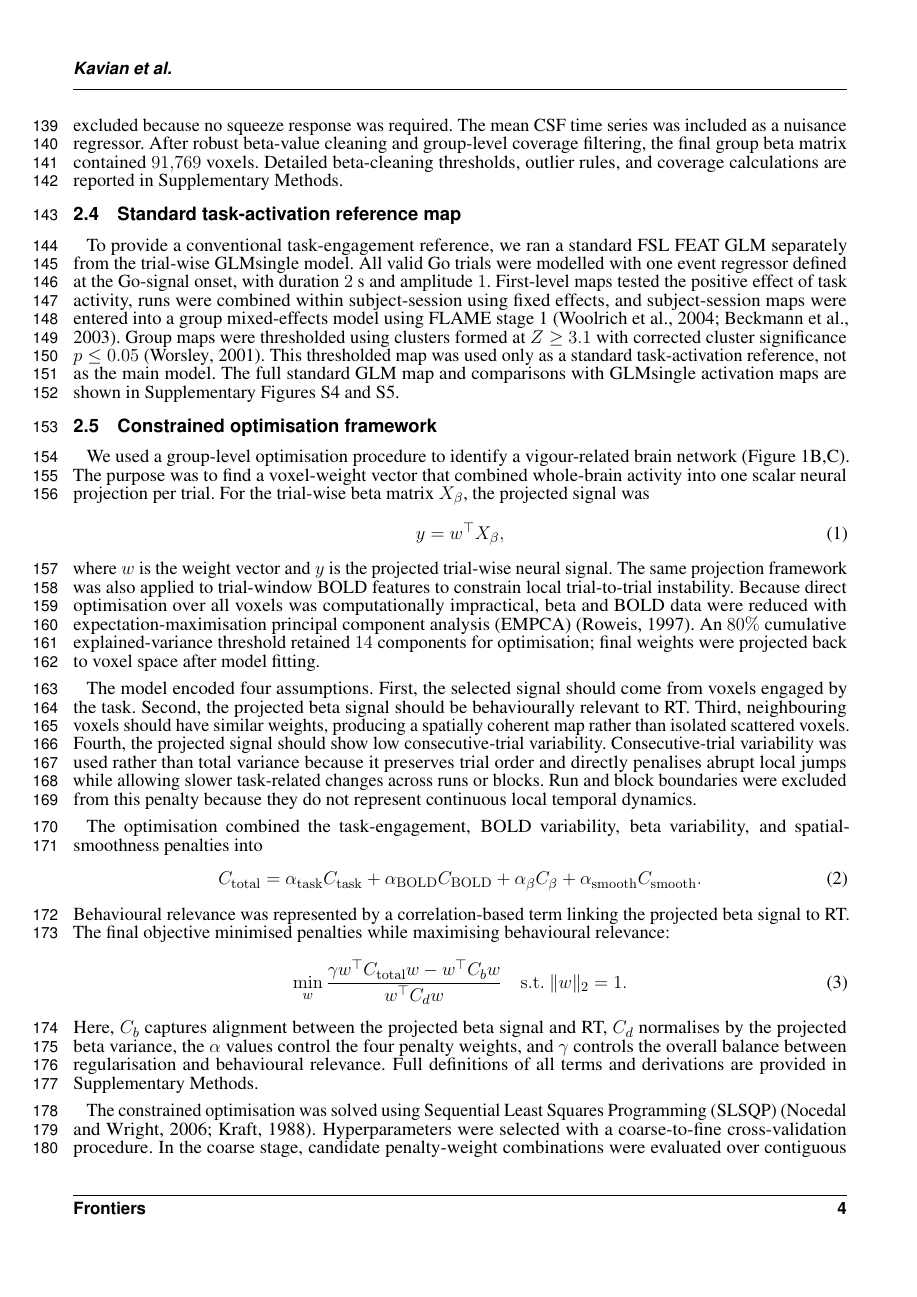
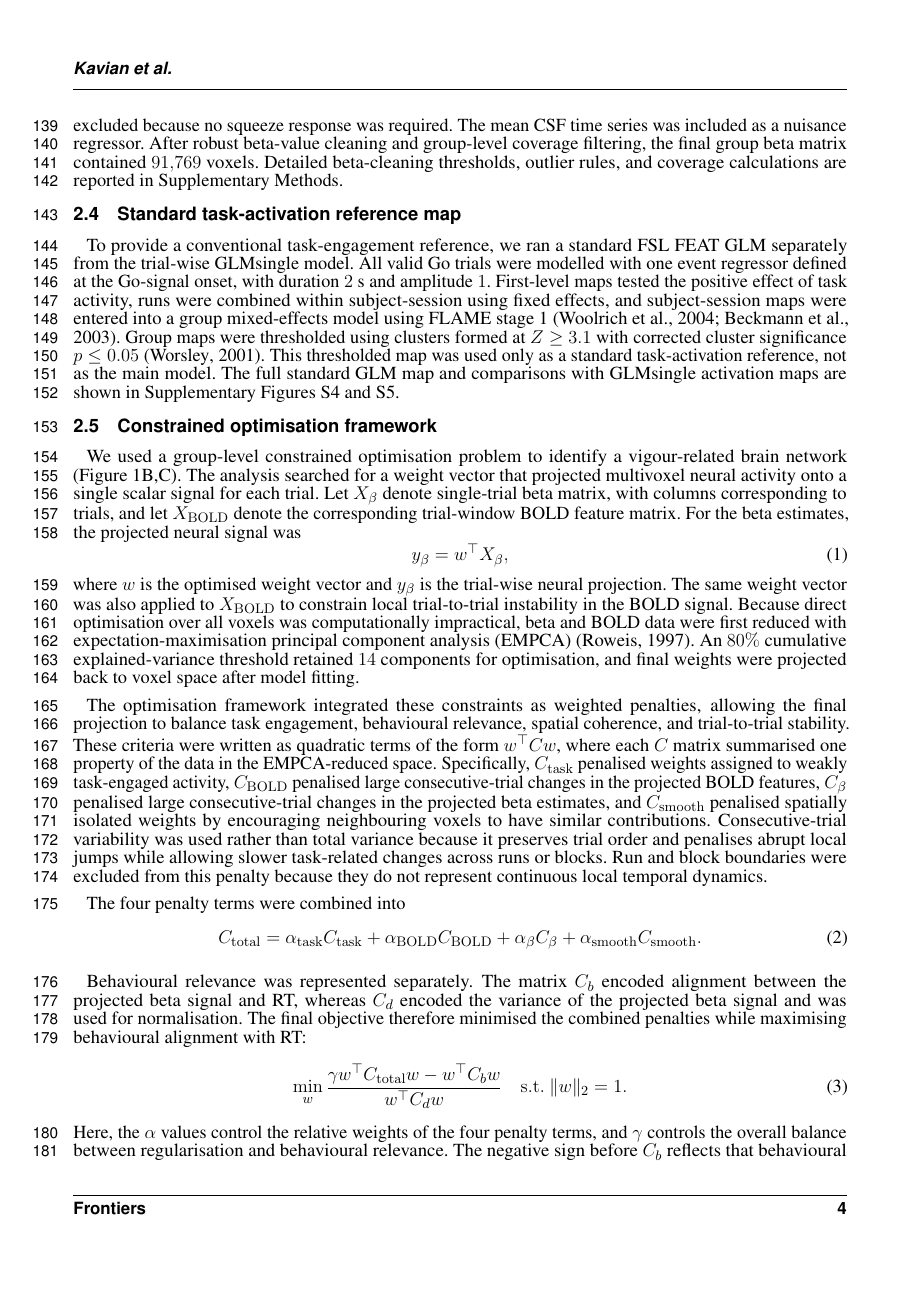
Before and after one commit to zahra1379kavian/Master_paper_new, a LaTeX document (main.tex): page 4 of 19. Compiled offline with pdfLaTeX.

Commit message:
Updates from Overleaf

```diff
--- a/main.tex
+++ b/main.tex
@@ -106,16 +106,17 @@ Task-related responses for individual trials were estimated using GLMsingle \cit
 \subsection{Standard task-activation reference map}
 To provide a conventional task-engagement reference, we ran a standard FSL FEAT GLM separately from the trial-wise GLMsingle model. All valid Go trials were modelled with one event regressor defined at the Go-signal onset, with duration \(2\)~s and amplitude \(1\). First-level maps tested the positive effect of task activity, runs were combined within subject-session using fixed effects, and subject-session maps were entered into a group mixed-effects model using FLAME stage~1 \citep{woolrich2004multilevel,beckmann2003general}. Group maps were thresholded using clusters formed at \(Z \geq 3.1\) with corrected cluster significance \(p \leq 0.05\) \citep{worsley200114}. This thresholded map was used only as a standard task-activation reference, not as the main model. The full standard GLM map and comparisons with GLMsingle activation maps are shown in Supplementary Figures~S4 and S5.
 
+
 \subsection{Constrained optimisation framework}
-We used a group-level optimisation procedure to identify a vigour-related brain network (Figure~\ref{fig:task_analysis_overview}B,C). The purpose was to find a voxel-weight vector that combined whole-brain activity into one scalar neural projection per trial. For the trial-wise beta matrix \(X_{\beta}\), the projected signal was
+We used a group-level constrained optimisation problem to identify a vigour-related brain network (Figure~\ref{fig:task_analysis_overview}B,C). The analysis searched for a weight vector that projected multivoxel neural activity onto a single scalar signal for each trial. Let \(X_{\beta}\) denote single-trial beta matrix, with columns corresponding to trials, and let \(X_{\mathrm{BOLD}}\) denote the corresponding trial-window BOLD feature matrix. For the beta estimates, the projected neural signal was
 \begin{equation}
-y = w^\top X_{\beta},
+y_{\beta} = w^\top X_{\beta},
 \end{equation}
-where \(w\) is the weight vector and \(y\) is the projected trial-wise neural signal. The same projection framework was also applied to trial-window BOLD features to constrain local trial-to-trial instability. Because direct optimisation over all voxels was computationally impractical, beta and BOLD data were reduced with expectation-maximisation principal component analysis (EMPCA) \citep{roweis1997algorithms}. An \(80\%\) cumulative explained-variance threshold retained \(14\) components for optimisation; final weights were projected back to voxel space after model fitting.
+where \(w\) is the optimised weight vector and \(y_{\beta}\) is the trial-wise neural projection. The same weight vector was also applied to \(X_{\mathrm{BOLD}}\) to constrain local trial-to-trial instability in the BOLD signal. Because direct optimisation over all voxels was computationally impractical, beta and BOLD data were first reduced with expectation-maximisation principal component analysis (EMPCA) \citep{roweis1997algorithms}. An \(80\%\) cumulative explained-variance threshold retained \(14\) components for optimisation, and final weights were projected back to voxel space after model fitting.
 
-The model encoded four assumptions. First, the selected signal should come from voxels engaged by the task. Second, the projected beta signal should be behaviourally relevant to RT. Third, neighbouring voxels should have similar weights, producing a spatially coherent map rather than isolated scattered voxels. Fourth, the projected signal should show low consecutive-trial variability. Consecutive-trial variability was used rather than total variance because it preserves trial order and directly penalises abrupt local jumps while allowing slower task-related changes across runs or blocks. Run and block boundaries were excluded from this penalty because they do not represent continuous local temporal dynamics.
+The optimisation framework integrated these constraints as weighted penalties, allowing the final projection to balance task engagement, behavioural relevance, spatial coherence, and trial-to-trial stability. These criteria were written as quadratic terms of the form \(w^\top C w\), where each \(C\) matrix summarised one property of the data in the EMPCA-reduced space. Specifically, \(C_{\mathrm{task}}\) penalised weights assigned to weakly task-engaged activity, \(C_{\mathrm{BOLD}}\) penalised large consecutive-trial changes in the projected BOLD features, \(C_{\beta}\) penalised large consecutive-trial changes in the projected beta estimates, and \(C_{\mathrm{smooth}}\) penalised spatially isolated weights by encouraging neighbouring voxels to have similar contributions. Consecutive-trial variability was used rather than total variance because it preserves trial order and penalises abrupt local jumps while allowing slower task-related changes across runs or blocks. Run and block boundaries were excluded from this penalty because they do not represent continuous local temporal dynamics.
 
-The optimisation combined the task-engagement, BOLD variability, beta variability, and spatial-smoothness penalties into
+The four penalty terms were combined into
 \begin{equation}
 C_{\mathrm{total}}
 = \alpha_{\mathrm{task}} C_{\mathrm{task}}
@@ -123,14 +124,15 @@ C_{\mathrm{total}}
 + \alpha_{\beta} C_{\beta}
 + \alpha_{\mathrm{smooth}} C_{\mathrm{smooth}} .
 \end{equation}
-Behavioural relevance was represented by a correlation-based term linking the projected beta signal to RT. The final objective minimised penalties while maximising behavioural relevance:
+
+Behavioural relevance was represented separately. The matrix \(C_b\) encoded alignment between the projected beta signal and RT, whereas \(C_d\) encoded the variance of the projected beta signal and was used for normalisation. The final objective therefore minimised the combined penalties while maximising behavioural alignment with RT:
 \begin{equation}
 \min_w
 \frac{\gamma w^\top C_{\mathrm{total}}w - w^\top C_b w}{w^\top C_d w}
 \quad
 \mathrm{s.t.}\ \|w\|_2=1 .
 \end{equation}
-Here, \(C_b\) captures alignment between the projected beta signal and RT, \(C_d\) normalises by the projected beta variance, the \(\alpha\) values control the four penalty weights, and \(\gamma\) controls the overall balance between regularisation and behavioural relevance. Full definitions of all terms and derivations are provided in Supplementary Methods.
+Here, the \(\alpha\) values control the relative weights of the four penalty terms, and \(\gamma\) controls the overall balance between regularisation and behavioural relevance. The negative sign before \(C_b\) reflects that behavioural alignment was maximised, whereas the other terms were penalised. Full definitions of all matrices and derivations are provided in Supplementary Methods.
 
 The constrained optimisation was solved using Sequential Least Squares Programming (SLSQP) \citep{nocedal2006numerical,kraft1988software}. Hyperparameters were selected with a coarse-to-fine cross-validation procedure. In the coarse stage, candidate penalty-weight combinations were evaluated over contiguous folds using held-out absolute correlation between the optimised neural projection and behaviour. After the best coarse setting was identified, a fine search tested multiplicative perturbations around that setting. The final setting was chosen based on held-out correlation, stability across folds, and small train-test differences. For each fold, the model was fit on training data, weights were projected back into voxel space, and final voxel maps and projected signals were obtained by averaging across folds.
 
```
Also changed, not shown: main.tex (9 more changed lines).
